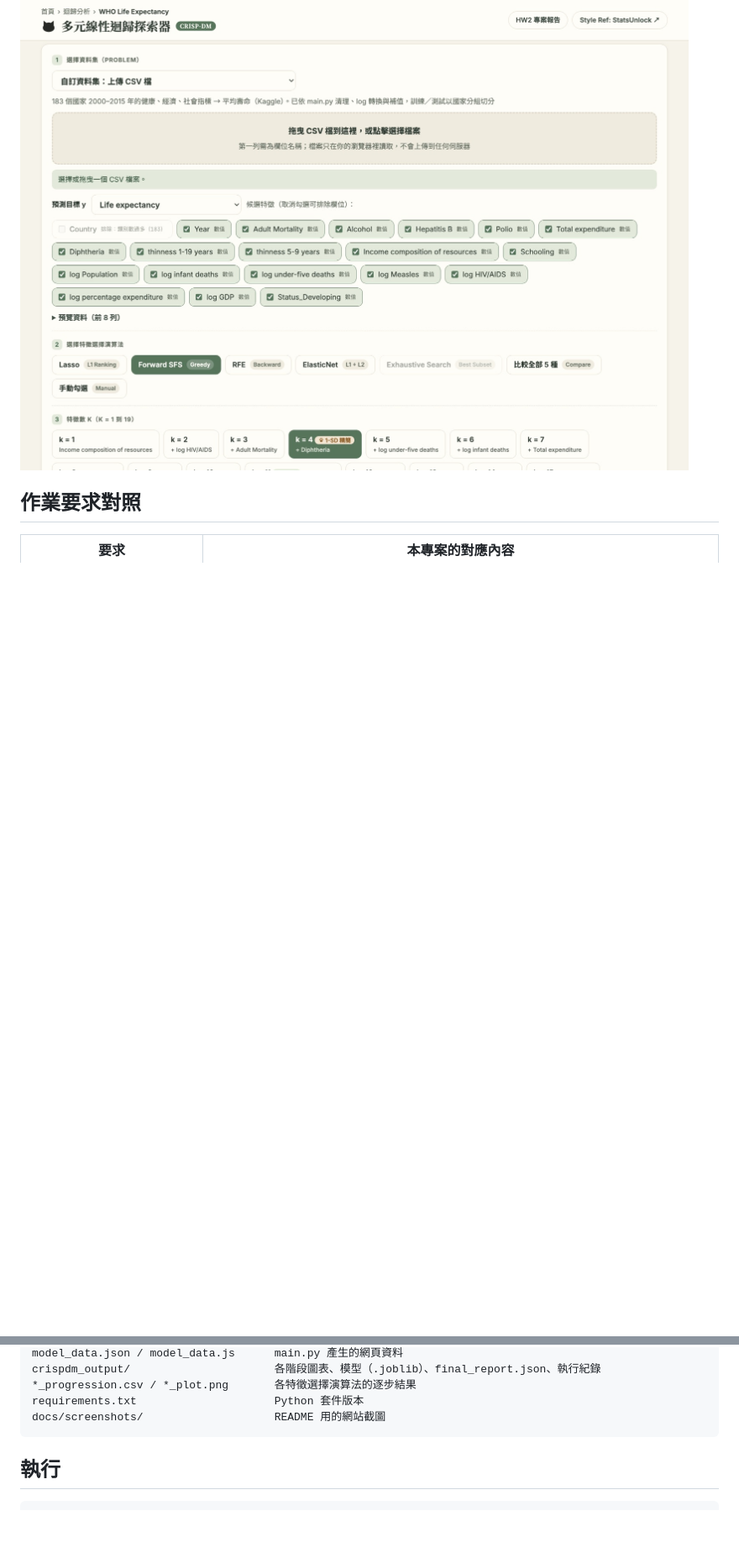
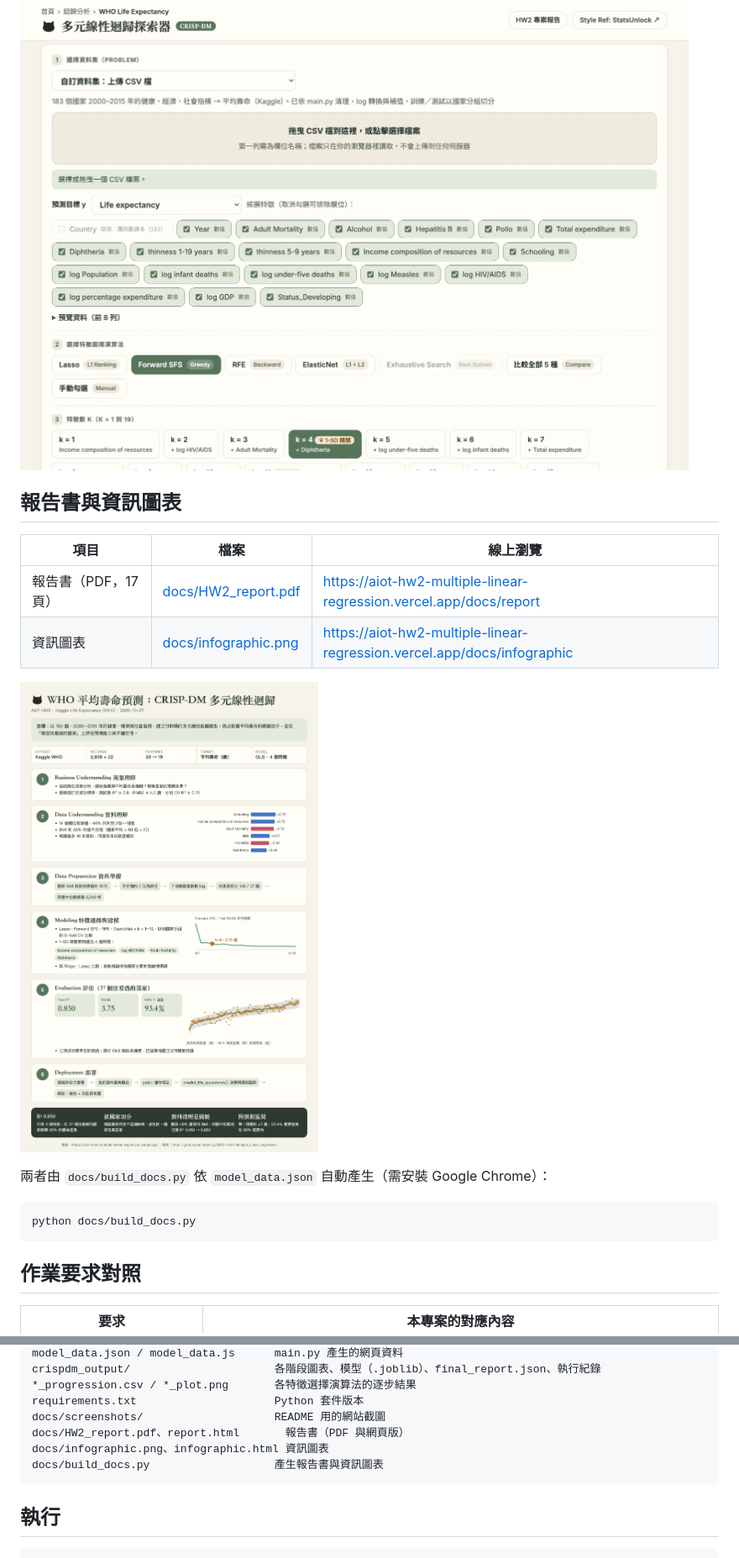
Before and after one commit to taemiyu/AIOT-HW2-Multiple_Linear_regression, a Markdown page: README.md, 2 parts joined by grey strips. Shown at 84% size. Rendered like a GitHub page; pictures changed too: docs/infographic.png (added); blank space fills up the shorter version.

Commit message:
Add infographic and written report (PDF) generated from model_data.json

````diff
--- a/README.md
+++ b/README.md
@@ -57,6 +57,21 @@
 
 ![上傳 CSV 檔](docs/screenshots/explorer-upload.jpg)
 
+## 報告書與資訊圖表
+
+| 項目 | 檔案 | 線上瀏覽 |
+|---|---|---|
+| 報告書（PDF，17 頁） | [docs/HW2_report.pdf](docs/HW2_report.pdf) | https://aiot-hw2-multiple-linear-regression.vercel.app/docs/report |
+| 資訊圖表 | [docs/infographic.png](docs/infographic.png) | https://aiot-hw2-multiple-linear-regression.vercel.app/docs/infographic |
+
+![HW2 資訊圖表](docs/infographic.png)
+
+兩者由 `docs/build_docs.py` 依 `model_data.json` 自動產生（需安裝 Google Chrome）：
+
+```bash
+python docs/build_docs.py
+```
+
 ## 作業要求對照
 
 | 要求 | 本專案的對應內容 |
@@ -117,6 +133,9 @@ crispdm_output/                      各階段圖表、模型（.joblib）、fin
 *_progression.csv / *_plot.png       各特徵選擇演算法的逐步結果
 requirements.txt                     Python 套件版本
 docs/screenshots/                    README 用的網站截圖
+docs/HW2_report.pdf、report.html       報告書（PDF 與網頁版）
+docs/infographic.png、infographic.html 資訊圖表
+docs/build_docs.py                   產生報告書與資訊圖表
 ```
 
 ## 執行
````
Also changed, not shown: other parts of README.md (+1 -0 lines), 4 other files.
